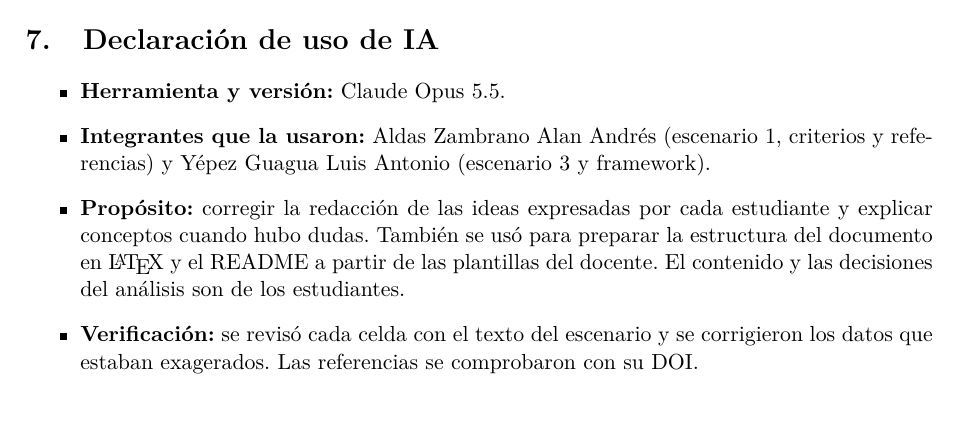
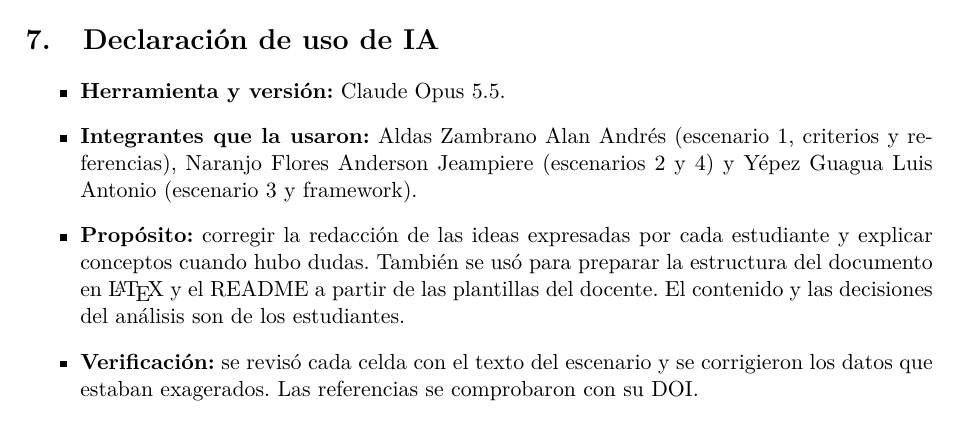
Before and after one commit to AnderJM/-GA-PRAC-01-SEM2-ANY, a LaTeX document (main.tex): part of page 11 of 12, cut so that both start at the same text, the shorter picture padded with empty space. Compiled offline with pdfLaTeX.

Commit message:
Pequeños ajustes

```diff
--- a/main.tex
+++ b/main.tex
@@ -64,7 +64,7 @@ Para comparar los tres modelos de proceso~\cite{swebok2024} en cada escenario se
 
 \begin{itemize}
   \item \textbf{Herramienta y versión:} Claude Opus 5.5.
-  \item \textbf{Integrantes que la usaron:} Aldas Zambrano Alan Andrés (escenario 1, criterios y referencias) y Yépez Guagua Luis Antonio (escenario 3 y framework).
+  \item \textbf{Integrantes que la usaron:} Aldas Zambrano Alan Andrés (escenario 1, criterios y referencias), Naranjo Flores Anderson Jeampiere (escenarios 2 y 4) y Yépez Guagua Luis Antonio (escenario 3 y framework).
   \item \textbf{Propósito:} corregir la redacción de las ideas expresadas por cada estudiante y explicar conceptos cuando hubo dudas. También se usó para preparar la estructura del documento en \LaTeX{} y el README a partir de las plantillas del docente. El contenido y las decisiones del análisis son de los estudiantes.
   \item \textbf{Verificación:} se revisó cada celda con el texto del escenario y se corrigieron los datos que estaban exagerados. Las referencias se comprobaron con su DOI.
 \end{itemize}
```
Also changed, not shown: main.pdf.
